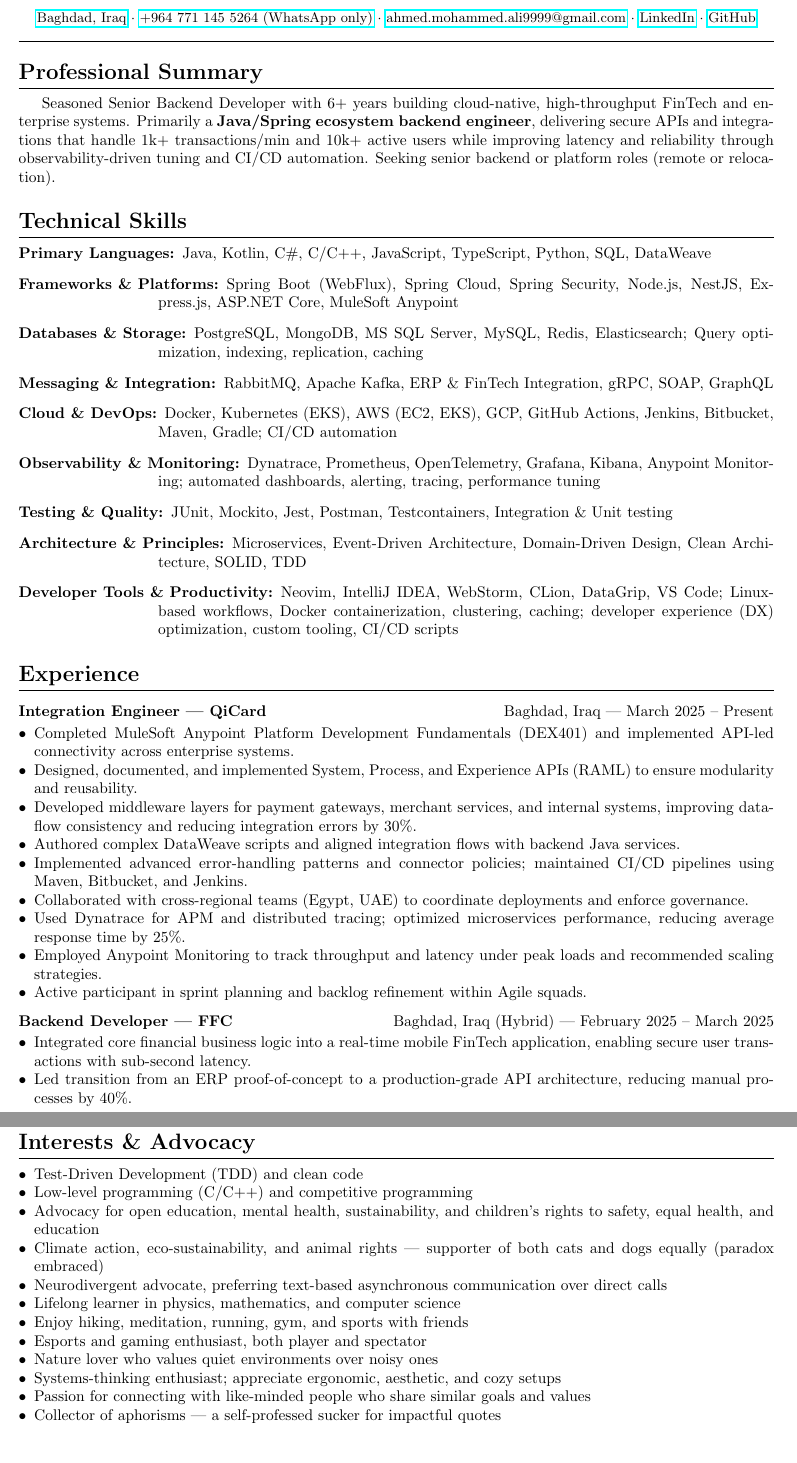
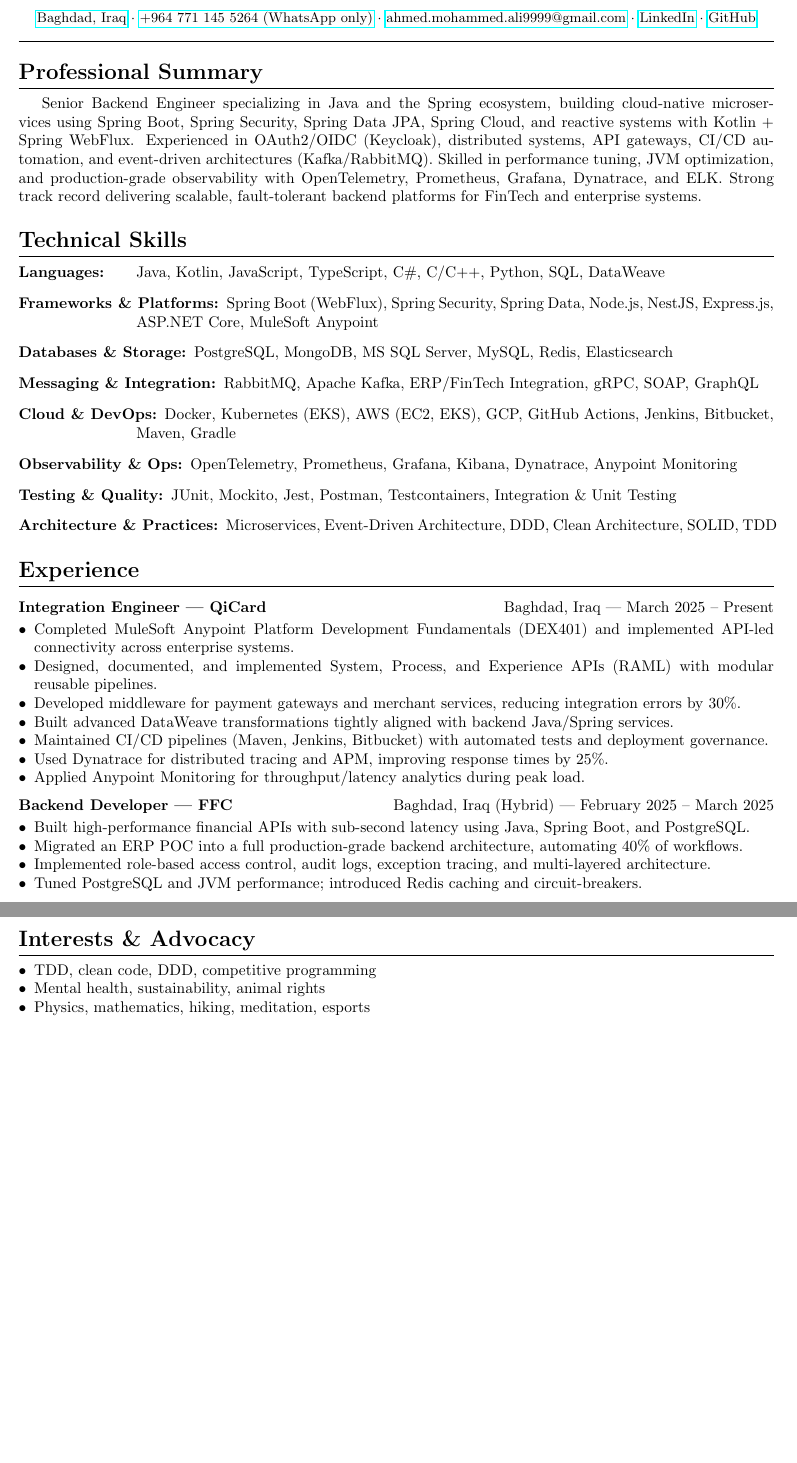
Before and after one commit to deadboyccc/Resume, a LaTeX document (concise_v1.tex): two parts of pages 1 and 3 of 3 before the commit and two parts of pages 1 and 2 of 2 after it, joined at a grey line, cut so that both start at the same text, the shorter picture padded with empty space. Compiled offline with pdfLaTeX.

Commit message:
Update concise_v1.tex

```diff
--- a/concise_v1.tex
+++ b/concise_v1.tex
@@ -50,24 +50,23 @@
     $\cdot$ \href{https://linkedin.com/in/deadboyccc}{LinkedIn}
     $\cdot$ \href{https://github.com/deadboyccc}{GitHub}
 \end{center}
-\hrule % Horizontal line equivalent to ---
+\hrule
 
 % --- Professional Summary ---
 \section*{Professional Summary}
-Seasoned Senior Backend Developer with 6+ years building cloud-native, high-throughput FinTech and enterprise systems. Primarily a \textbf{Java/Spring ecosystem backend engineer}, delivering secure APIs and integrations that handle 1k+ transactions/min and 10k+ active users while improving latency and reliability through observability-driven tuning and CI/CD automation. Seeking senior backend or platform roles (remote or relocation).
+Senior Backend Engineer specializing in Java and the Spring ecosystem, building cloud-native microservices using Spring Boot, Spring Security, Spring Data JPA, Spring Cloud, and reactive systems with Kotlin + Spring WebFlux. Experienced in OAuth2/OIDC (Keycloak), distributed systems, API gateways, CI/CD automation, and event-driven architectures (Kafka/RabbitMQ). Skilled in performance tuning, JVM optimization, and production-grade observability with OpenTelemetry, Prometheus, Grafana, Dynatrace, and ELK. Strong track record delivering scalable, fault-tolerant backend platforms for FinTech and enterprise systems.
 
 % --- Technical Skills ---
 \section*{Technical Skills}
-\begin{description}[font=\textbf, align=left, labelwidth=3cm, leftmargin=\dimexpr3cm+\labelsep\relax]
-    \item[Primary Languages:] Java, Kotlin, C\#, C/C++, JavaScript, TypeScript, Python, SQL, DataWeave
-    \item[Frameworks \& Platforms:] Spring Boot (WebFlux), Spring Cloud, Spring Security, Node.js, NestJS, Express.js, ASP.NET Core, MuleSoft Anypoint
-    \item[Databases \& Storage:] PostgreSQL, MongoDB, MS SQL Server, MySQL, Redis, Elasticsearch; Query optimization, indexing, replication, caching
-    \item[Messaging \& Integration:] RabbitMQ, Apache Kafka, ERP \& FinTech Integration, gRPC, SOAP, GraphQL
-    \item[Cloud \& DevOps:] Docker, Kubernetes (EKS), AWS (EC2, EKS), GCP, GitHub Actions, Jenkins, Bitbucket, Maven, Gradle; CI/CD automation
-    \item[Observability \& Monitoring:] Dynatrace, Prometheus, OpenTelemetry, Grafana, Kibana, Anypoint Monitoring; automated dashboards, alerting, tracing, performance tuning
-    \item[Testing \& Quality:] JUnit, Mockito, Jest, Postman, Testcontainers, Integration \& Unit testing
-    \item[Architecture \& Principles:] Microservices, Event-Driven Architecture, Domain-Driven Design, Clean Architecture, SOLID, TDD
-    \item[Developer Tools \& Productivity:] Neovim, IntelliJ IDEA, WebStorm, CLion, DataGrip, VS Code; Linux-based workflows, Docker containerization, clustering, caching; developer experience (DX) optimization, custom tooling, CI/CD scripts
+\begin{description}[font=\textbf, align=left, labelwidth=2.5cm, leftmargin=\dimexpr2.5cm+\labelsep\relax]
+    \item[Languages:] Java, Kotlin, JavaScript, TypeScript, C\#, C/C++, Python, SQL, DataWeave
+    \item[Frameworks \& Platforms:] Spring Boot (WebFlux), Spring Security, Spring Data, Node.js, NestJS, Express.js, ASP.NET Core, MuleSoft Anypoint
+    \item[Databases \& Storage:] PostgreSQL, MongoDB, MS SQL Server, MySQL, Redis, Elasticsearch
+    \item[Messaging \& Integration:] RabbitMQ, Apache Kafka, ERP/FinTech Integration, gRPC, SOAP, GraphQL
+    \item[Cloud \& DevOps:] Docker, Kubernetes (EKS), AWS (EC2, EKS), GCP, GitHub Actions, Jenkins, Bitbucket, Maven, Gradle
+    \item[Observability \& Ops:] OpenTelemetry, Prometheus, Grafana, Kibana, Dynatrace, Anypoint Monitoring
+    \item[Testing \& Quality:] JUnit, Mockito, Jest, Postman, Testcontainers, Integration \& Unit Testing
+    \item[Architecture \& Practices:] Microservices, Event-Driven Architecture, DDD, Clean Architecture, SOLID, TDD
 \end{description}
 
 % --- Experience ---
@@ -77,24 +76,21 @@
 \noindent\textbf{Integration Engineer — QiCard} \hfill Baghdad, Iraq | March 2025 – Present
 \begin{itemize}
     \item Completed MuleSoft Anypoint Platform Development Fundamentals (DEX401) and implemented API-led connectivity across enterprise systems.
-    \item Designed, documented, and implemented System, Process, and Experience APIs (RAML) to ensure modularity and reusability.
-    \item Developed middleware layers for payment gateways, merchant services, and internal systems, improving data-flow consistency and reducing integration errors by 30\%.
-    \item Authored complex DataWeave scripts and aligned integration flows with backend Java services.
-    \item Implemented advanced error-handling patterns and connector policies; maintained CI/CD pipelines using Maven, Bitbucket, and Jenkins.
-    \item Collaborated with cross-regional teams (Egypt, UAE) to coordinate deployments and enforce governance.
-    \item Used Dynatrace for APM and distributed tracing; optimized microservices performance, reducing average response time by 25\%.
-    \item Employed Anypoint Monitoring to track throughput and latency under peak loads and recommended scaling strategies.
-    \item Active participant in sprint planning and backlog refinement within Agile squads.
+    \item Designed, documented, and implemented System, Process, and Experience APIs (RAML) with modular reusable pipelines.
+    \item Developed middleware for payment gateways and merchant services, reducing integration errors by 30\%.
+    \item Built advanced DataWeave transformations tightly aligned with backend Java/Spring services.
+    \item Maintained CI/CD pipelines (Maven, Jenkins, Bitbucket) with automated tests and deployment governance.
+    \item Used Dynatrace for distributed tracing and APM, improving response times by 25\%.
+    \item Applied Anypoint Monitoring for throughput/latency analytics during peak load.
 \end{itemize}
 
 \vspace{1.5mm}
 \noindent\textbf{Backend Developer — FFC} \hfill Baghdad, Iraq (Hybrid) | February 2025 – March 2025
 \begin{itemize}
-    \item Integrated core financial business logic into a real-time mobile FinTech application, enabling secure user transactions with sub-second latency.
-    \item Led transition from an ERP proof-of-concept to a production-grade API architecture, reducing manual processes by 40\%.
-    \item Architected a multi-layered, decoupled backend with audit logging, exception traceability, and role-based access control (RBAC).
-    \item Tuned PostgreSQL queries, implemented Redis caching strategies, and applied circuit-breaker patterns to ensure high availability.
-    \item Conducted JVM and SQL performance profiling and implemented optimizations that improved API throughput by 20\%.
+    \item Built high-performance financial APIs with sub-second latency using Java, Spring Boot, and PostgreSQL.
+    \item Migrated an ERP POC into a full production-grade backend architecture, automating 40\% of workflows.
+    \item Implemented role-based access control, audit logs, exception tracing, and multi-layered architecture.
+    \item Tuned PostgreSQL and JVM performance; introduced Redis caching and circuit-breakers.
 \end{itemize}
 
 \vspace{1.5mm}
@@ -128,0 +117 @@
+    \item \textbf{FinTech \& ERP Integration:} Secure, scalable backend integrating payment APIs, async messaging, and ERP pipelines handling 1,000+ transactions/min.
@@ -159,20 +150,10 @@
 \section*{Interests \& Advocacy}
 \begin{itemize}
-    \item Test-Driven Development (TDD) and clean code
-    \item Low-level programming (C/C++) and competitive programming
-    \item Advocacy for open education, mental health, sustainability, and children’s rights to safety, equal health, and education
-    \item Climate action, eco-sustainability, and animal rights — supporter of both cats and dogs equally (paradox embraced)
-    \item Neurodivergent advocate, preferring text-based asynchronous communication over direct calls
-    \item Lifelong learner in physics, mathematics, and computer science
-    \item Enjoy hiking, meditation, running, gym, and sports with friends
-    \item Esports and gaming enthusiast, both player and spectator
-    \item Nature lover who values quiet environments over noisy ones
-    \item Systems-thinking enthusiast; appreciate ergonomic, aesthetic, and cozy setups
-    \item Passion for connecting with like-minded people who share similar goals and values
-    \item Collector of aphorisms — a self-professed sucker for impactful quotes
+    \item TDD, clean code, DDD, competitive programming
+    \item Mental health, sustainability, animal rights
+    \item Physics, mathematics, hiking, meditation, esports
 \end{itemize}
 
-% --- Footer ---
 \vspace{4mm}
 \begin{center}
     References available upon request.
```
Also changed, not shown: concise_v1.tex (54 more changed lines).
